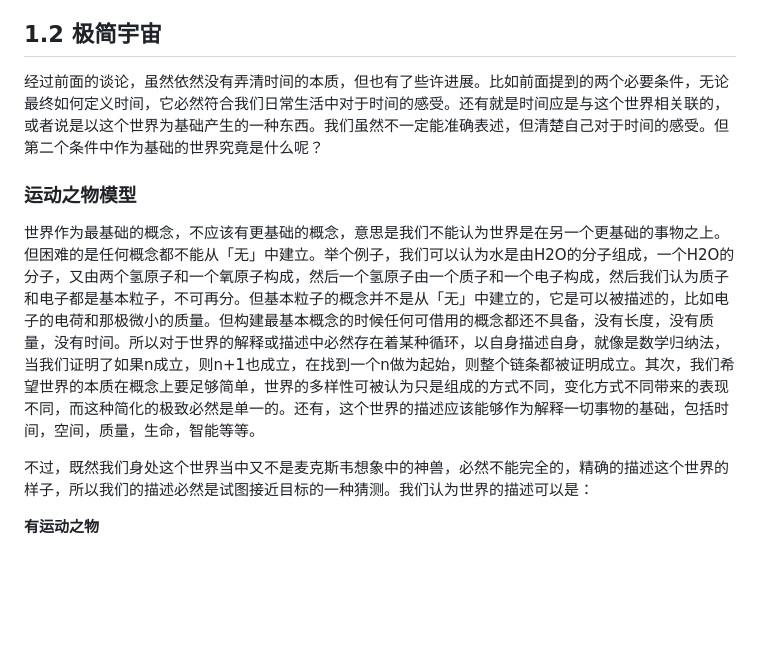
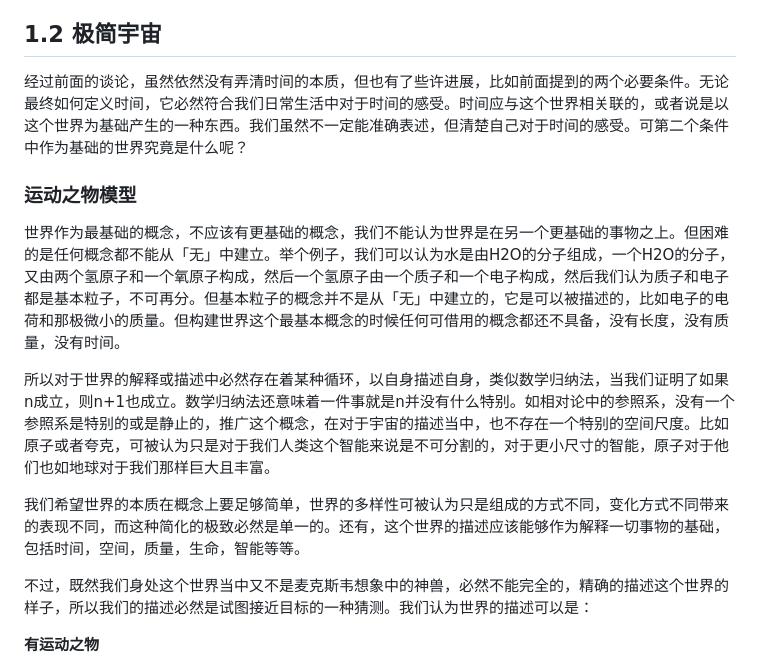
Before and after one commit to TATAUFO/peng.pdu.pub, a Markdown page: docs/zh/MinimalMetaphysics.md, the part around the change. Drawn GitHub-style; blank space fills up the shorter version.

Commit message:
refactor

```diff
--- a/docs/zh/MinimalMetaphysics.md
+++ b/docs/zh/MinimalMetaphysics.md
@@ -106,11 +106,15 @@ layout: default
 
 ## 1.2 极简宇宙
 
-经过前面的谈论，虽然依然没有弄清时间的本质，但也有了些许进展。比如前面提到的两个必要条件，无论最终如何定义时间，它必然符合我们日常生活中对于时间的感受。还有就是时间应是与这个世界相关联的，或者说是以这个世界为基础产生的一种东西。我们虽然不一定能准确表述，但清楚自己对于时间的感受。但第二个条件中作为基础的世界究竟是什么呢？
+经过前面的谈论，虽然依然没有弄清时间的本质，但也有了些许进展，比如前面提到的两个必要条件。无论最终如何定义时间，它必然符合我们日常生活中对于时间的感受。时间应与这个世界相关联的，或者说是以这个世界为基础产生的一种东西。我们虽然不一定能准确表述，但清楚自己对于时间的感受。可第二个条件中作为基础的世界究竟是什么呢？
 
 ### 运动之物模型
 
-世界作为最基础的概念，不应该有更基础的概念，意思是我们不能认为世界是在另一个更基础的事物之上。但困难的是任何概念都不能从「无」中建立。举个例子，我们可以认为水是由H2O的分子组成，一个H2O的分子，又由两个氢原子和一个氧原子构成，然后一个氢原子由一个质子和一个电子构成，然后我们认为质子和电子都是基本粒子，不可再分。但基本粒子的概念并不是从「无」中建立的，它是可以被描述的，比如电子的电荷和那极微小的质量。但构建最基本概念的时候任何可借用的概念都还不具备，没有长度，没有质量，没有时间。所以对于世界的解释或描述中必然存在着某种循环，以自身描述自身，就像是数学归纳法，当我们证明了如果n成立，则n+1也成立，在找到一个n做为起始，则整个链条都被证明成立。其次，我们希望世界的本质在概念上要足够简单，世界的多样性可被认为只是组成的方式不同，变化方式不同带来的表现不同，而这种简化的极致必然是单一的。还有，这个世界的描述应该能够作为解释一切事物的基础，包括时间，空间，质量，生命，智能等等。
+世界作为最基础的概念，不应该有更基础的概念，我们不能认为世界是在另一个更基础的事物之上。但困难的是任何概念都不能从「无」中建立。举个例子，我们可以认为水是由H2O的分子组成，一个H2O的分子，又由两个氢原子和一个氧原子构成，然后一个氢原子由一个质子和一个电子构成，然后我们认为质子和电子都是基本粒子，不可再分。但基本粒子的概念并不是从「无」中建立的，它是可以被描述的，比如电子的电荷和那极微小的质量。但构建世界这个最基本概念的时候任何可借用的概念都还不具备，没有长度，没有质量，没有时间。
+
+所以对于世界的解释或描述中必然存在着某种循环，以自身描述自身，类似数学归纳法，当我们证明了如果n成立，则n+1也成立。数学归纳法还意味着一件事就是n并没有什么特别。如相对论中的参照系，没有一个参照系是特别的或是静止的，推广这个概念，在对于宇宙的描述当中，也不存在一个特别的空间尺度。比如原子或者夸克，可被认为只是对于我们人类这个智能来说是不可分割的，对于更小尺寸的智能，原子对于他们也如地球对于我们那样巨大且丰富。
+
+我们希望世界的本质在概念上要足够简单，世界的多样性可被认为只是组成的方式不同，变化方式不同带来的表现不同，而这种简化的极致必然是单一的。还有，这个世界的描述应该能够作为解释一切事物的基础，包括时间，空间，质量，生命，智能等等。
 
 不过，既然我们身处这个世界当中又不是麦克斯韦想象中的神兽，必然不能完全的，精确的描述这个世界的样子，所以我们的描述必然是试图接近目标的一种猜测。我们认为世界的描述可以是：
 
```
